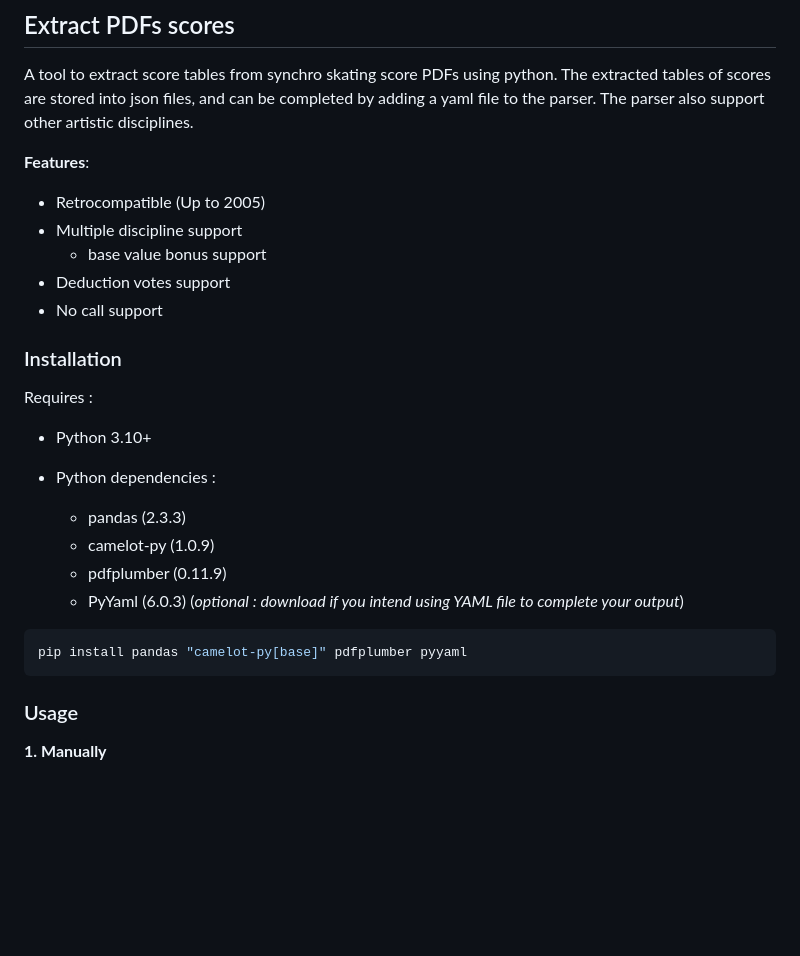
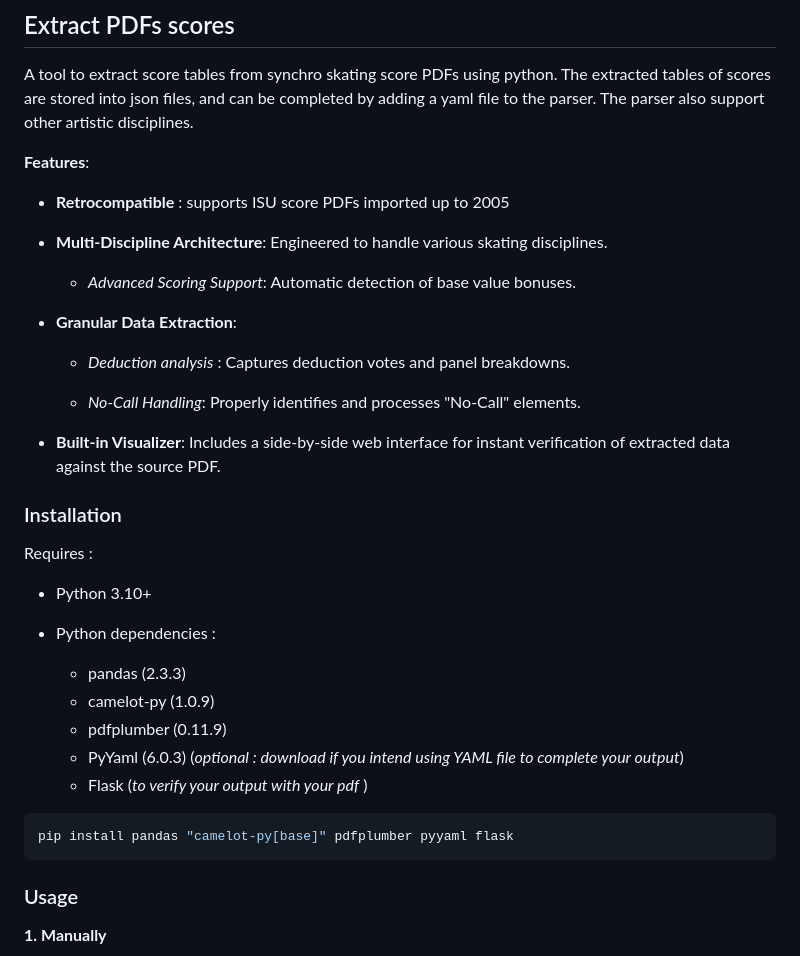
Before and after one commit to MarsToGotlibre/isu-score-parser, a Markdown page: README.md, the part around the change printed below. GitHub-like rendering; blank space fills up the shorter version.

````diff
--- a/README.md
+++ b/README.md
@@ -79,11 +79,15 @@ The parser also support other artistic disciplines.
 
 **Features**:
 
-- Retrocompatible (Up to 2005)
-- Multiple discipline support
-  - base value bonus support
-- Deduction votes support
-- No call support
+- **Retrocompatible** : supports ISU score PDFs imported up to 2005
+- **Multi-Discipline Architecture**: Engineered to handle various skating disciplines.
+  - *Advanced Scoring Support*: Automatic detection of base value bonuses.
+- **Granular Data Extraction**:
+
+   - *Deduction analysis* : Captures deduction votes and panel breakdowns.
+
+   - *No-Call Handling*: Properly identifies and processes "No-Call" elements.
+- **Built-in Visualizer**: Includes a side-by-side web interface for instant verification of extracted data against the source PDF.
 
 
 ### Installation
@@ -97,9 +101,10 @@ Requires :
   - camelot-py (1.0.9)
   - pdfplumber (0.11.9)
   - PyYaml (6.0.3) (*optional : download if you intend using YAML file to complete your output*)
+  - Flask (*to verify your output with your pdf* )
 
 ```sh
-pip install pandas "camelot-py[base]" pdfplumber pyyaml
+pip install pandas "camelot-py[base]" pdfplumber pyyaml flask
 ```
 
 ### Usage
````
Also changed, not shown: other parts of README.md (+23 -5 lines), assets/vizualizer_preview.png (added).
